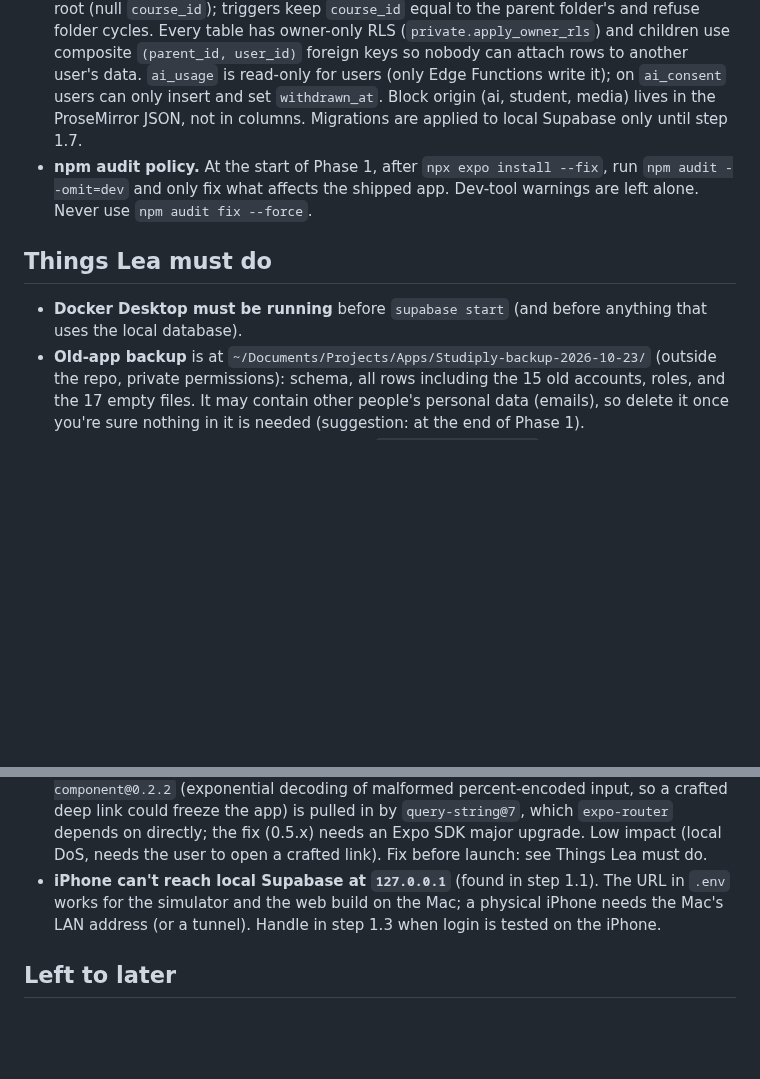
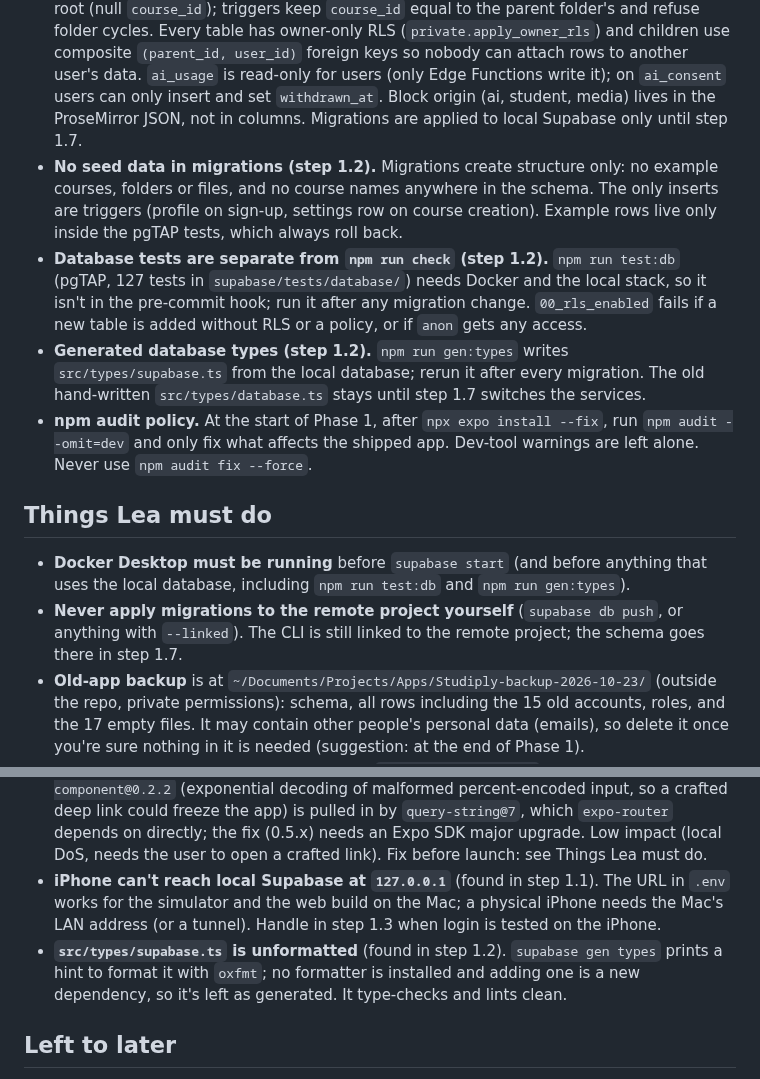
Before and after one commit to lpesseygirod/studiply, a Markdown page: docs/PROGRESS.md, 2 parts joined by grey strips. GitHub-like rendering; blank space fills up the shorter version.

Commit message:
step 1.2: database schema
Co-Authored-By: Claude Opus 5.5 <noreply@anthropic.com>

```diff
--- a/docs/PROGRESS.md
+++ b/docs/PROGRESS.md
@@ -94,11 +94,15 @@ Tracks every step in `docs/BUILD-PLAN.md` (0.1 → 10.6). Tick a step only when
 - **Local development uses local Supabase.** `.env` points `EXPO_PUBLIC_SUPABASE_URL` / `EXPO_PUBLIC_SUPABASE_ANON_KEY` at `supabase start` (http://127.0.0.1:54321). The remote URL and anon key come in step 1.7 via EAS environment variables. The service_role key is never in `.env` or the app.
 - **Sources of truth for notes and marks (step 1.2).** The ProseMirror JSON of a lecture's `notes` document is the source of truth for the student's notes. `note_lines` is an index derived from it by `block_id` (unique per document), rebuilt by the app on every save and never edited directly; it exists for the coverage check and the summarize pipeline. For marks, the `marks` table is the source of truth: a mark chip in a document stores only the mark id, and type, level and note are always read from the table (changing the level from the chip updates the row). Written as a comment in `supabase/migrations/…_lecture_data.sql`.
 - **Database schema shape (step 1.2).** A library tile is a row in `files` (`kind`: lecture, document, pdf, unit_summary, exam_pack); its tabs are rows in `documents` (one per tab: notes, summary, transcript). `lectures.id` = `files.id`. Items can sit at the "My library" root (null `course_id`); triggers keep `course_id` equal to the parent folder's and refuse folder cycles. Every table has owner-only RLS (`private.apply_owner_rls`) and children use composite `(parent_id, user_id)` foreign keys so nobody can attach rows to another user's data. `ai_usage` is read-only for users (only Edge Functions write it); on `ai_consent` users can only insert and set `withdrawn_at`. Block origin (ai, student, media) lives in the ProseMirror JSON, not in columns. Migrations are applied to local Supabase only until step 1.7.
+- **No seed data in migrations (step 1.2).** Migrations create structure only: no example courses, folders or files, and no course names anywhere in the schema. The only inserts are triggers (profile on sign-up, settings row on course creation). Example rows live only inside the pgTAP tests, which always roll back.
+- **Database tests are separate from `npm run check` (step 1.2).** `npm run test:db` (pgTAP, 127 tests in `supabase/tests/database/`) needs Docker and the local stack, so it isn't in the pre-commit hook; run it after any migration change. `00_rls_enabled` fails if a new table is added without RLS or a policy, or if `anon` gets any access.
+- **Generated database types (step 1.2).** `npm run gen:types` writes `src/types/supabase.ts` from the local database; rerun it after every migration. The old hand-written `src/types/database.ts` stays until step 1.7 switches the services.
 - **npm audit policy.** At the start of Phase 1, after `npx expo install --fix`, run `npm audit --omit=dev` and only fix what affects the shipped app. Dev-tool warnings are left alone. Never use `npm audit fix --force`.
 
 ## Things Lea must do
 
-- **Docker Desktop must be running** before `supabase start` (and before anything that uses the local database).
+- **Docker Desktop must be running** before `supabase start` (and before anything that uses the local database, including `npm run test:db` and `npm run gen:types`).
+- **Never apply migrations to the remote project yourself** (`supabase db push`, or anything with `--linked`). The CLI is still linked to the remote project; the schema goes there in step 1.7.
 - **Old-app backup** is at `~/Documents/Projects/Apps/Studiply-backup-2026-10-23/` (outside the repo, private permissions): schema, all rows including the 15 old accounts, roles, and the 17 empty files. It may contain other people's personal data (emails), so delete it once you're sure nothing in it is needed (suggestion: at the end of Phase 1).
 - **Paused project "leapessey's Project"** (`xpcnrgkqcvbdywvshpsc`) exists in the same Supabase account, not inspected. Delete it in the dashboard if unused (the free plan limits active projects).
 - **Before step 10.4 (TestFlight):** upgrade to the latest Expo SDK and re-run `npm audit --omit=dev`, so the `query-string` / `decode-uri-component` issue (see Known issues) is fixed before launch.
@@ -112,6 +116,7 @@ Tracks every step in `docs/BUILD-PLAN.md` (0.1 → 10.6). Tick a step only when
   - Unused `sourceFiles` state in `app/(main)/record/review.tsx` (still set from `getActiveSourceFiles`; remove when that screen is rebuilt).
 - **npm audit: `decode-uri-component` DoS in the app bundle** (found at Phase 1 start, accepted). `npm audit --omit=dev` (after `expo install --fix`, 23 Oct 2026): of 18 findings, only `nanoid`, `query-string` and `decode-uri-component` ship in the iOS bundle; the rest are build tools that run only on the Mac. `nanoid` was updated to 3.3.20. `decode-uri-component@0.2.2` (exponential decoding of malformed percent-encoded input, so a crafted deep link could freeze the app) is pulled in by `query-string@7`, which `expo-router` depends on directly; the fix (0.5.x) needs an Expo SDK major upgrade. Low impact (local DoS, needs the user to open a crafted link). Fix before launch: see Things Lea must do.
 - **iPhone can't reach local Supabase at `127.0.0.1`** (found in step 1.1). The URL in `.env` works for the simulator and the web build on the Mac; a physical iPhone needs the Mac's LAN address (or a tunnel). Handle in step 1.3 when login is tested on the iPhone.
+- **`src/types/supabase.ts` is unformatted** (found in step 1.2). `supabase gen types` prints a hint to format it with `oxfmt`; no formatter is installed and adding one is a new dependency, so it's left as generated. It type-checks and lints clean.
 
 ## Left to later
 
```
Also changed, not shown: other parts of docs/PROGRESS.md (+1 -1 lines).
